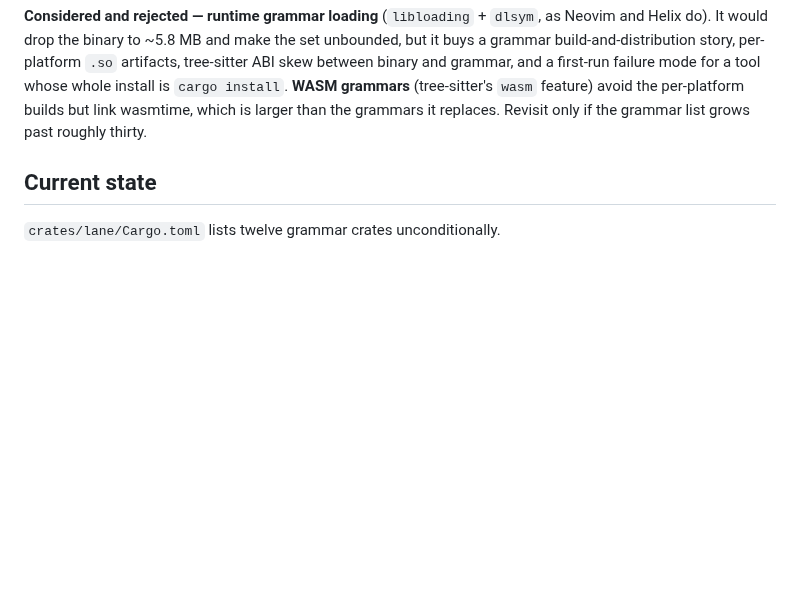
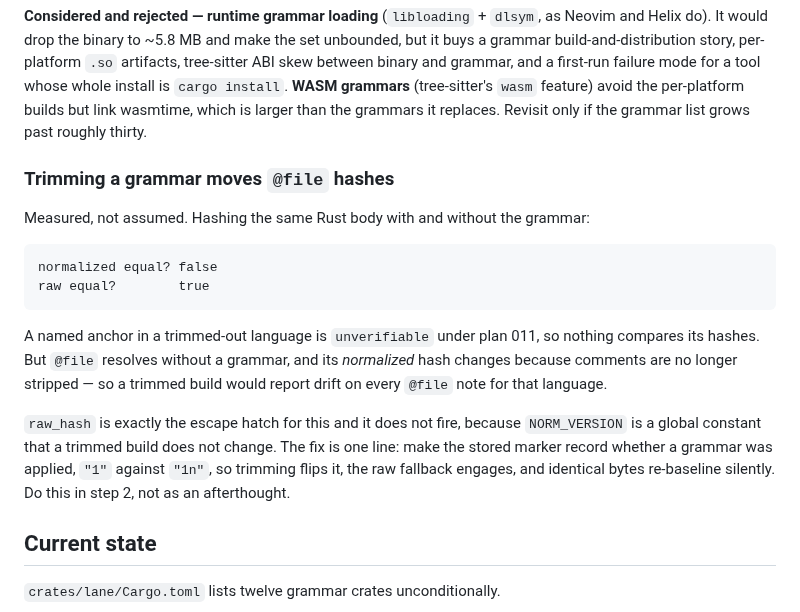
Before and after one commit to lukeed/lane, a Markdown page: plans/012-trim-the-binary.md, the part around the change. GitHub-like rendering; blank space fills up the shorter version.

Commit message:
docs: update plans 011 and 012 after 013
Adding a tier is now three small edits rather than a change to the note format.

And a measured trap for 012: trimming a grammar changes the normalized @file hash
but not the raw one, so raw_hash would rescue it — except NORM_VERSION is global
and a trimmed build never flips it. The marker has to record whether a grammar
was applied.

````diff
--- a/plans/012-trim-the-binary.md
+++ b/plans/012-trim-the-binary.md
@@ -37,6 +37,26 @@ ABI skew between binary and grammar, and a first-run failure mode for a tool who
 install is `cargo install`. **WASM grammars** (tree-sitter's `wasm` feature) avoid the
 per-platform builds but link wasmtime, which is larger than the grammars it replaces.
 Revisit only if the grammar list grows past roughly thirty.
+
+### Trimming a grammar moves `@file` hashes
+
+Measured, not assumed. Hashing the same Rust body with and without the grammar:
+
+```
+normalized equal? false
+raw equal?        true
+```
+
+A named anchor in a trimmed-out language is `unverifiable` under plan 011, so nothing
+compares its hashes. But `@file` resolves without a grammar, and its *normalized* hash
+changes because comments are no longer stripped — so a trimmed build would report drift on
+every `@file` note for that language.
+
+`raw_hash` is exactly the escape hatch for this and it does not fire, because `NORM_VERSION`
+is a global constant that a trimmed build does not change. The fix is one line: make the
+stored marker record whether a grammar was applied, `"1"` against `"1n"`, so trimming flips
+it, the raw fallback engages, and identical bytes re-baseline silently. Do this in step 2,
+not as an afterthought.
 
 ## Current state
 
````
Also changed, not shown: plans/011-anchor-coverage.md (+6 -0 lines).
